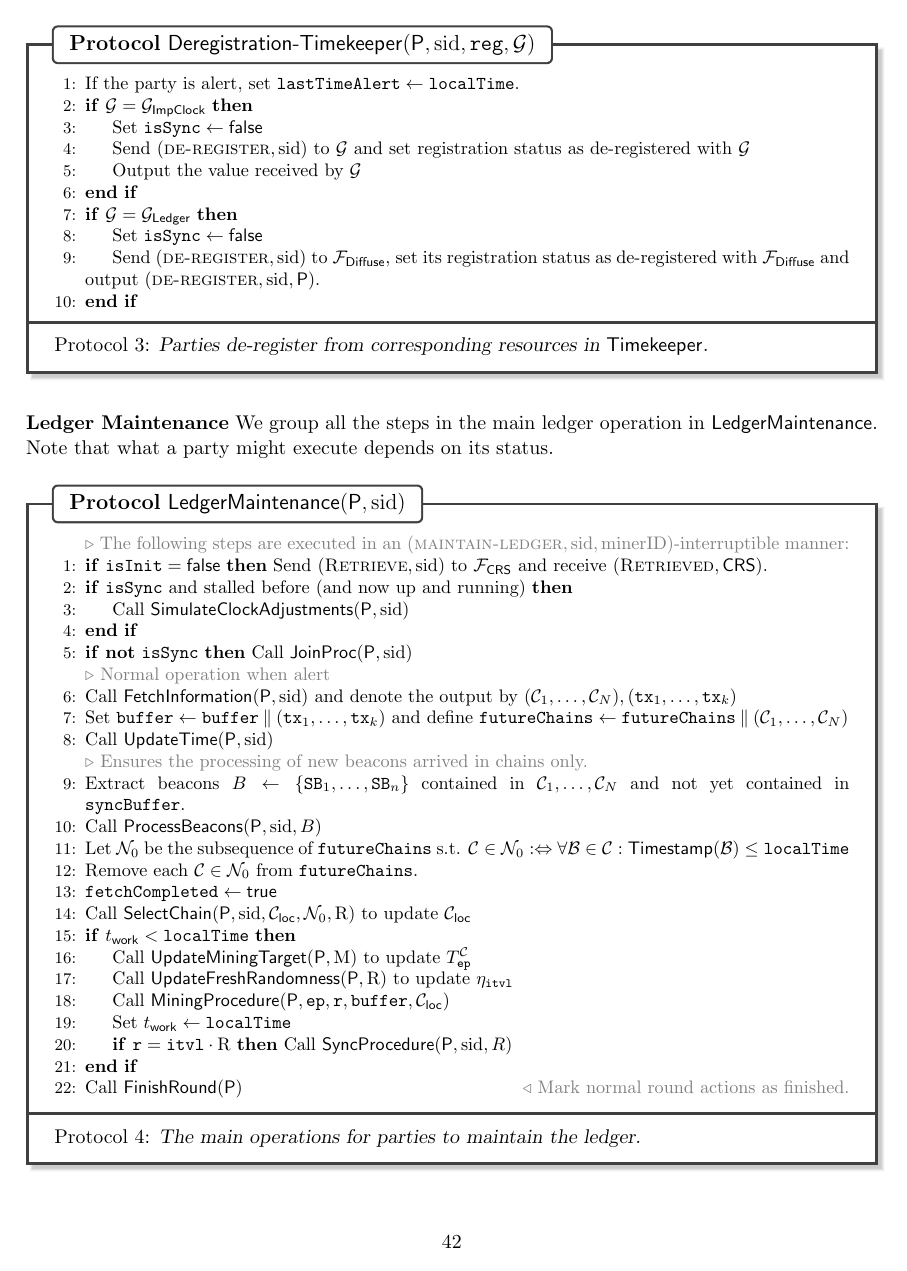
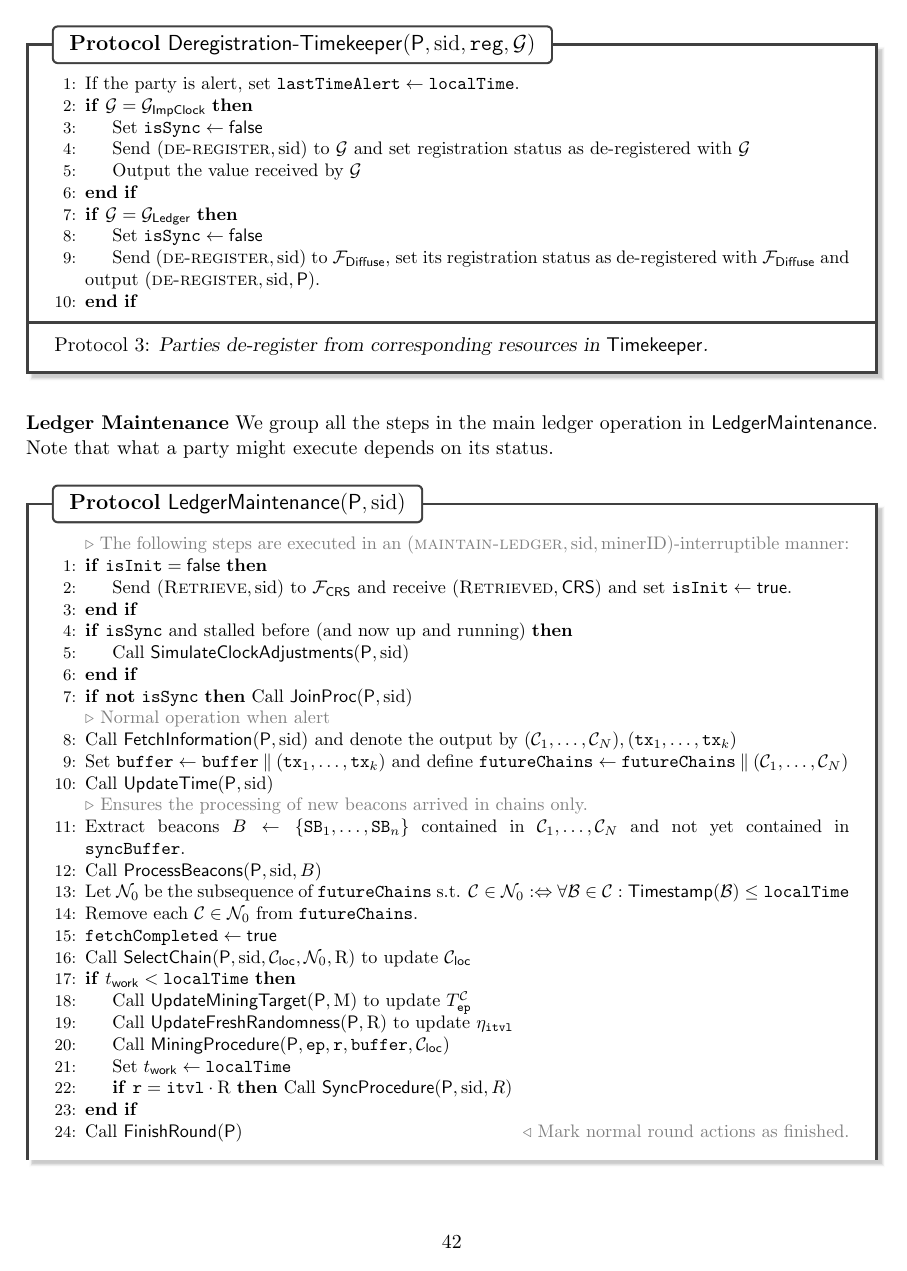
Before and after one commit to InfiniteSynthesis/clock-sync-public-setup, a LaTeX paper (main.tex, which reads protocols/ledger-maintenance.tex): page 42 of 55. Compiled offline with pdfLaTeX.

Commit message:
Misc: Fix minor omission

```diff
--- a/protocols/ledger-maintenance.tex
+++ b/protocols/ledger-maintenance.tex
@@ -6,7 +6,9 @@
     \begin{algorithmic}[1]
         \LineComment{The following steps are executed in an $(\textsc{maintain-ledger}, \sid, \text{minerID})$-interruptible manner:}
 
-        \oneLineIf{$\mathtt{isInit} = \false$}{Send $(\textsc{Retrieve}, \sid)$ to \funcCRS and receive $(\textsc{Retrieved}, \mathsf{CRS})$.}
+        \If{$\mathtt{isInit} = \false$}
+        \State{Send $(\textsc{Retrieve}, \sid)$ to \funcCRS and receive $(\textsc{Retrieved}, \mathsf{CRS})$ and set $\mathtt{isInit} \gets \true$.}
+        \EndIf
 
         \If{\isSync and stalled before (and now up and running)}
         \State{Call $\mathsf{SimulateClockAdjustments}(\party, \sid)$}
```
